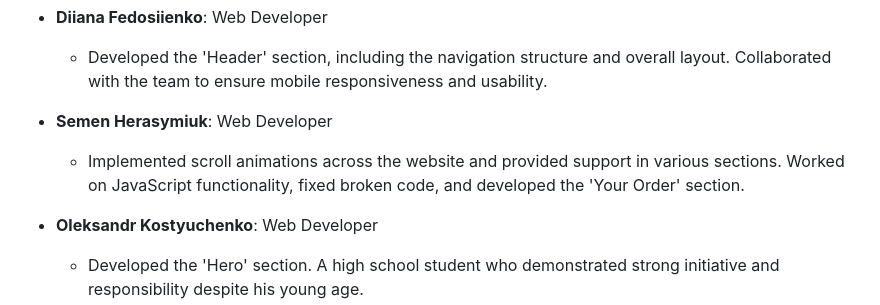
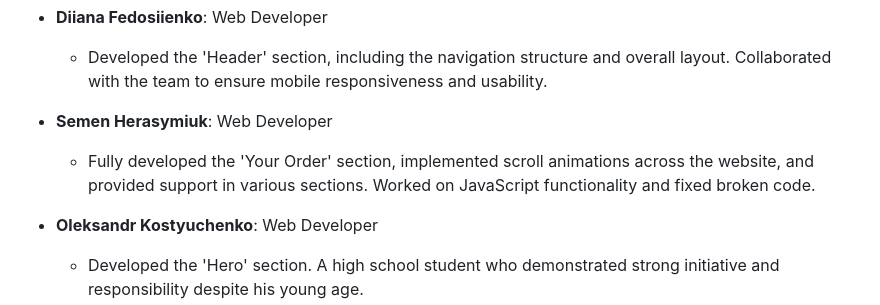
Before and after one commit to mafSida/green-harvest-team-project, a Markdown page: README.md, the part around one of its changes. Rendered like a GitHub page.

```diff
--- a/README.md
+++ b/README.md
@@ -62,7 +62,7 @@ The website is deployed on GitHub Pages and can be viewed [here](https://mafsida
   - Developed the 'Header' section, including the navigation structure and overall layout. Collaborated with the team to ensure mobile responsiveness and usability.
 
 - **Semen Herasymiuk**: Web Developer
-  - Implemented scroll animations across the website and provided support in various sections. Worked on JavaScript functionality, fixed broken code, and developed the 'Your Order' section.
+  - Fully developed the 'Your Order' section, implemented scroll animations across the website, and provided support in various sections. Worked on JavaScript functionality and fixed broken code.
 
 - **Oleksandr Kostyuchenko**: Web Developer
   - Developed the 'Hero' section. A high school student who demonstrated strong initiative and responsibility despite his young age.
```
Also changed, not shown: other parts of README.md (+1 -0 lines).
